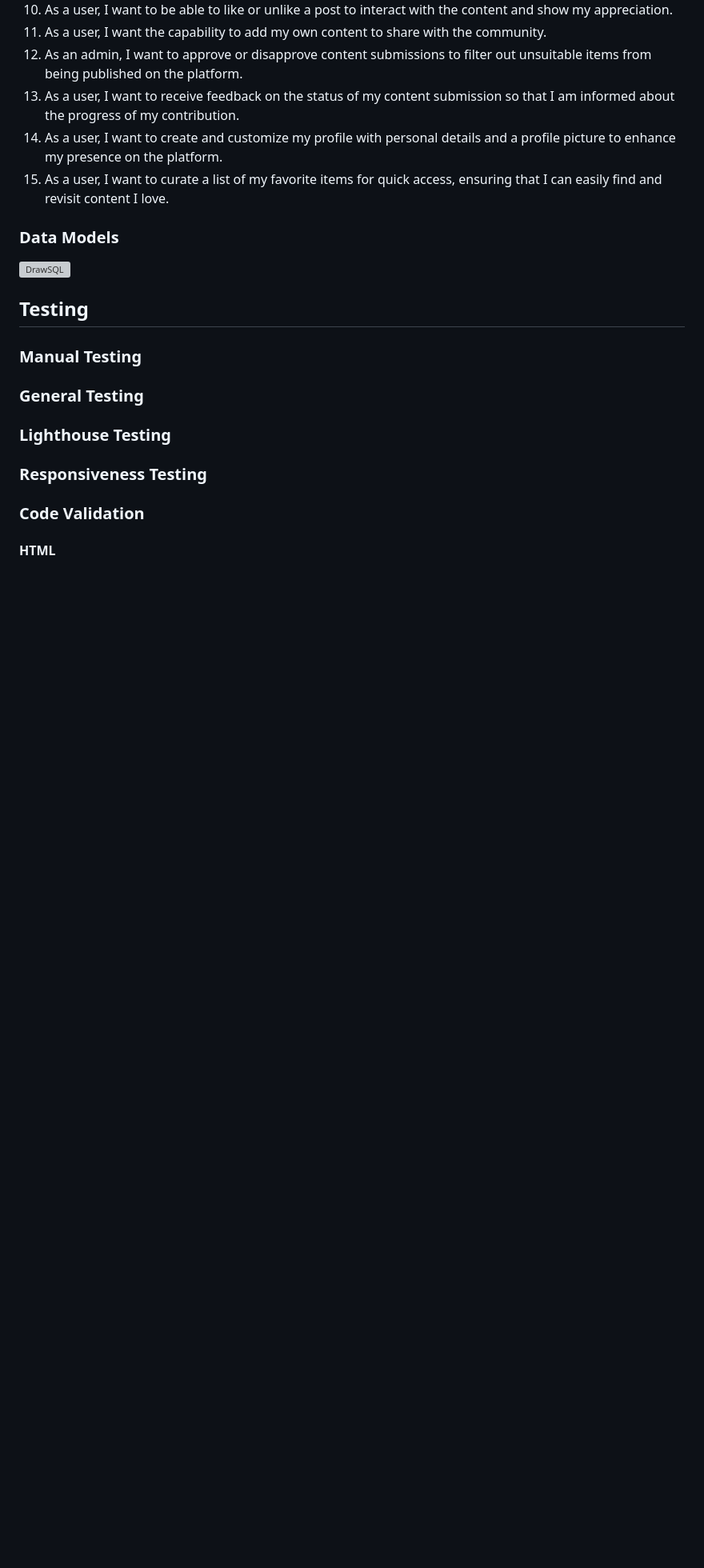
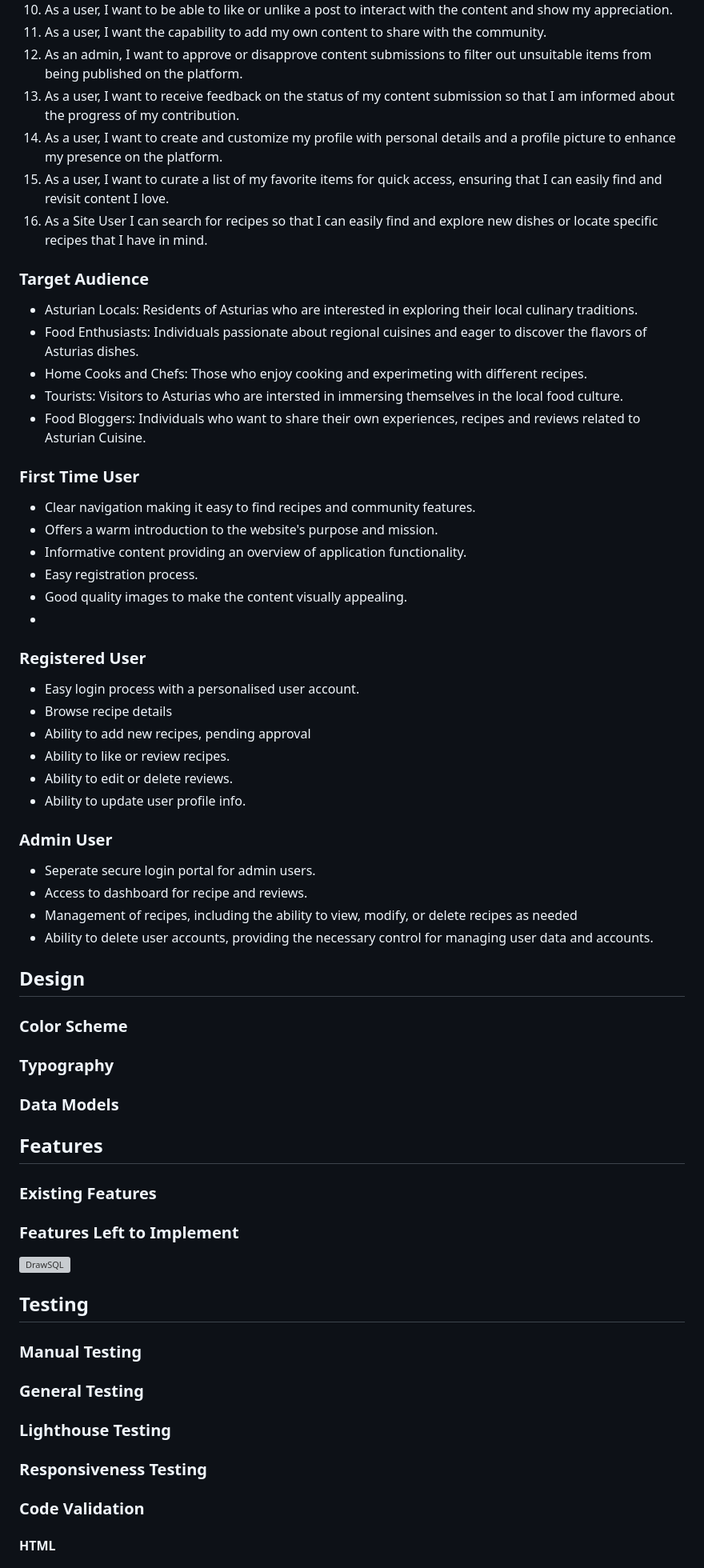
Before and after one commit to Hugh1996/sabor-asturiano-pp4, a Markdown page: README.md, the part around one of its changes. Shown at 80% size. Drawn GitHub-style; blank space fills up the shorter version; grey boxes are pictures that could not be loaded.

Commit message:
docs: UX

```diff
--- a/README.md
+++ b/README.md
@@ -88,8 +86,49 @@ It caters to a community of Asturian food enthusiasts, providing a platform for
 13. As a user, I want to receive feedback on the status of my content submission so that I am informed about the progress of my contribution.
 14. As a user, I want to create and customize my profile with personal details and a profile picture to enhance my presence on the platform.
 15. As a user, I want to curate a list of my favorite items for quick access, ensuring that I can easily find and revisit content I love.
+16. As a Site User I can search for recipes so that I can easily find and explore new dishes or locate specific recipes that I have in mind.
 
+### Target Audience
+
+- Asturian Locals: Residents of Asturias who are interested in exploring their local culinary traditions.
+- Food Enthusiasts: Individuals passionate about regional cuisines and eager to discover the flavors of Asturias dishes.
+- Home Cooks and Chefs: Those who enjoy cooking and experimeting with different recipes.
+- Tourists: Visitors to Asturias who are intersted in immersing themselves in the local food culture.
+- Food Bloggers: Individuals who want to share their own experiences, recipes and reviews related to Asturian Cuisine.
+
+### First Time User
+- Clear navigation making it easy to find recipes and community features.
+- Offers a warm introduction to the website's purpose and mission.
+- Informative content providing an overview of application functionality.
+- Easy registration process.
+- Good quality images to make the content visually appealing.
+-
+
+### Registered User
+- Easy login process with a personalised user account.
+- Browse recipe details
+- Ability to add new recipes, pending approval
+- Ability to like or review recipes.
+- Ability to edit or delete reviews.
+- Ability to update user profile info.
+
+### Admin User
+- Seperate secure login portal for admin users.
+- Access to dashboard for recipe and reviews.
+- Management of recipes, including the ability to view, modify, or delete recipes as needed
+- Ability to delete user accounts, providing the necessary control for managing user data and accounts.
+
+## Design
+
+### Color Scheme
+### Typography
 ### Data Models
+
+## Features
+
+### Existing Features
+
+### Features Left to Implement
 
 ![DrawSQL]()
 
```
Also changed, not shown: other parts of README.md (+12 -14 lines).
